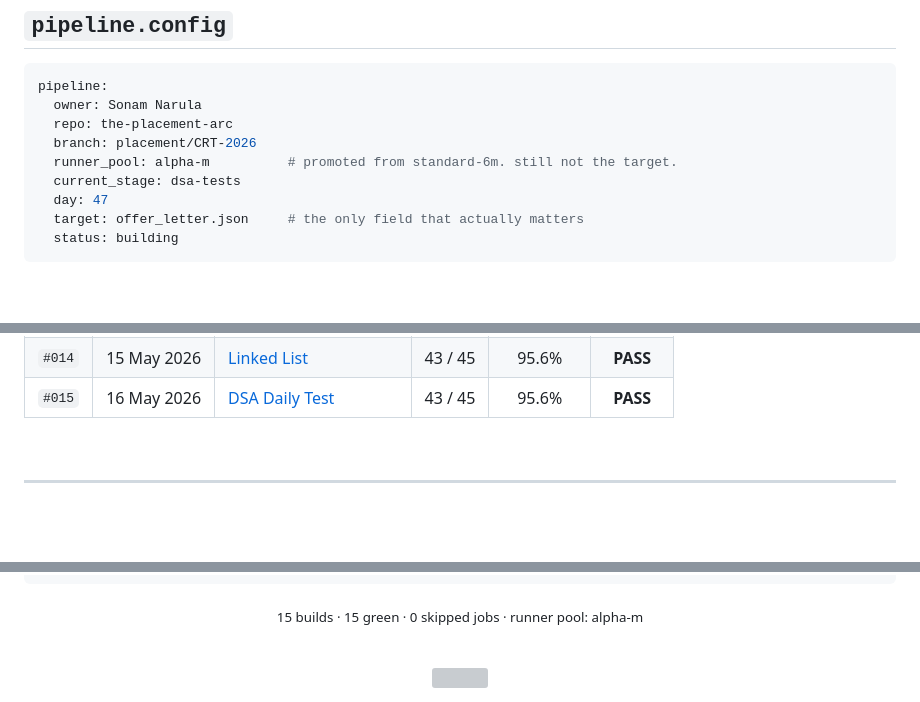
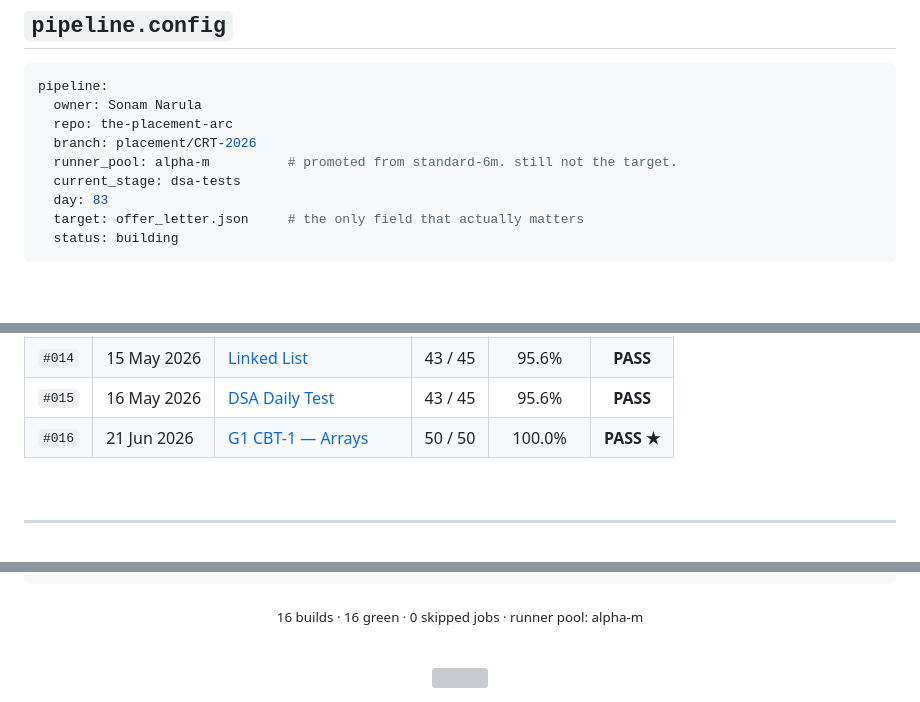
Before and after one commit to SonamNarula/the-placement-arc, a Markdown page: README.md, 3 parts joined by grey strips. Rendered like a GitHub page; blank space fills up the shorter version; grey boxes are pictures that could not be loaded.

````diff
--- a/README.md
+++ b/README.md
@@ -37,7 +37,7 @@ pipeline:
   branch: placement/CRT-2026
   runner_pool: alpha-m          # promoted from standard-6m. still not the target.
   current_stage: dsa-tests
-  day: 47
+  day: 83
   target: offer_letter.json     # the only field that actually matters
   status: building
 ```
@@ -168,6 +174,7 @@ note: runner pools aren't requested. they're computed
 | `#013` | 14 May 2026 | [DSA Daily Test](./CBT%2013.png) | 45 / 45 | 100.0% | **PASS ★** |
 | `#014` | 15 May 2026 | [Linked List](./CBT%2014.png) | 43 / 45 | 95.6% | **PASS** |
 | `#015` | 16 May 2026 | [DSA Daily Test](./CBT%2015.png) | 43 / 45 | 95.6% | **PASS** |
+| `#016` | 21 Jun 2026 | [G1 CBT-1 — Arrays](./G1%20CBT-1.png) | 50 / 50 | 100.0% | **PASS ★** |
 
 <br/>
 
@@ -202,7 +209,7 @@ note: runner pools aren't requested. they're computed
 └──────────────────────────────────────────────┘
 ```
 
-<sub>15 builds · 15 green · 0 skipped jobs · runner pool: alpha-m</sub>
+<sub>16 builds · 16 green · 0 skipped jobs · runner pool: alpha-m</sub>
 
 <br/>
 
````
Also changed, not shown: other parts of README.md (+13 -7 lines).
